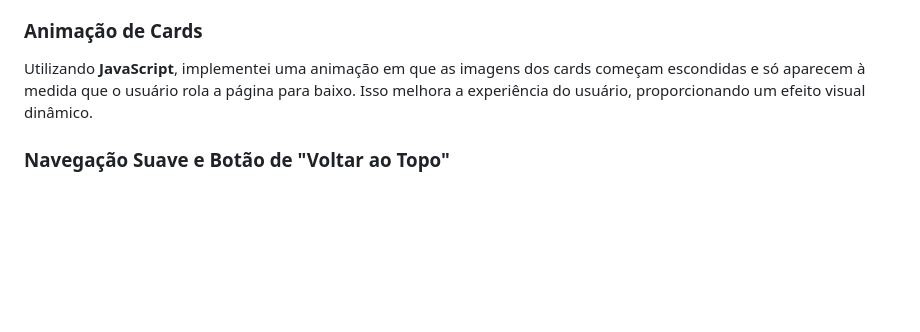
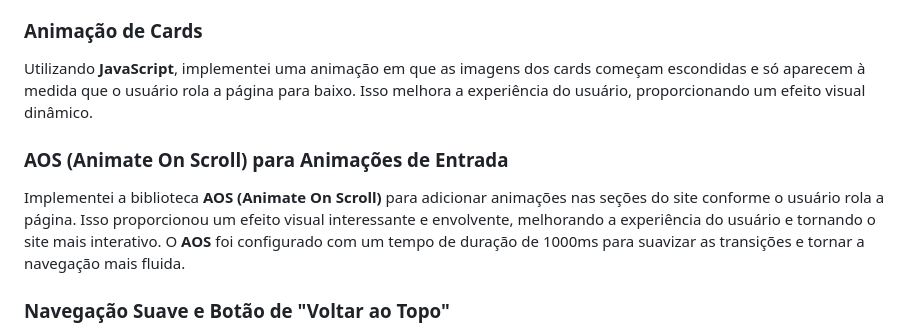
Before and after one commit to auyber/Fast-Revest-2.0, a Markdown page: README.md, the part around the change. Rendered like a GitHub page; blank space fills up the shorter version.

```diff
--- a/README.md
+++ b/README.md
@@ -59,6 +59,9 @@ Para a construção do site, foram utilizadas as principais tecnologias de **fro
 ### Animação de Cards
 Utilizando **JavaScript**, implementei uma animação em que as imagens dos cards começam escondidas e só aparecem à medida que o usuário rola a página para baixo. Isso melhora a experiência do usuário, proporcionando um efeito visual dinâmico.
 
+### AOS (Animate On Scroll) para Animações de Entrada
+Implementei a biblioteca **AOS (Animate On Scroll)** para adicionar animações nas seções do site conforme o usuário rola a página. Isso proporcionou um efeito visual interessante e envolvente, melhorando a experiência do usuário e tornando o site mais interativo. O **AOS** foi configurado com um tempo de duração de 1000ms para suavizar as transições e tornar a navegação mais fluida.
+
 ### Navegação Suave e Botão de "Voltar ao Topo"
 A navegação foi projetada para ser simples e intuitiva, com links de menu que levam diretamente às seções do site, usando **scroll suave** para uma transição agradável. Também foi implementado um **botão de "voltar para o topo"**, permitindo que o usuário retorne facilmente à parte superior do site ou ao menu.
 
```
